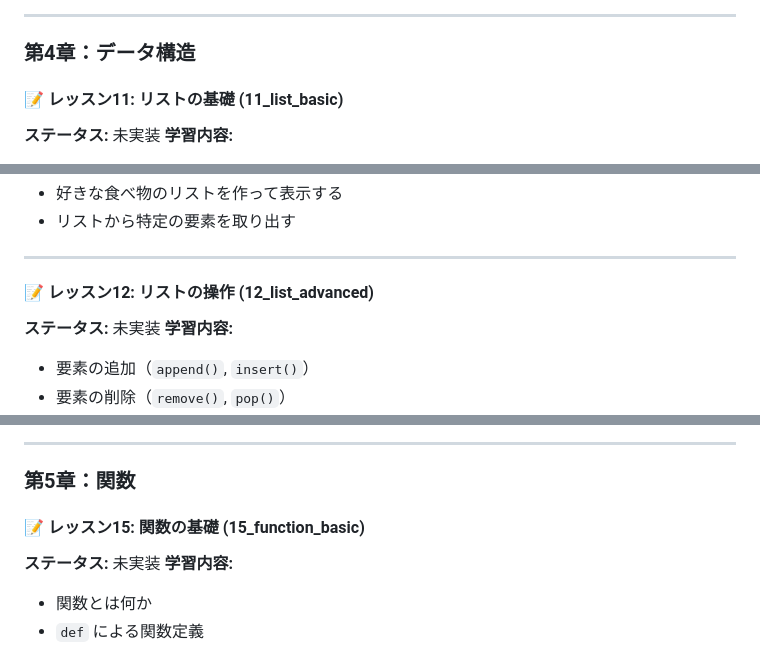
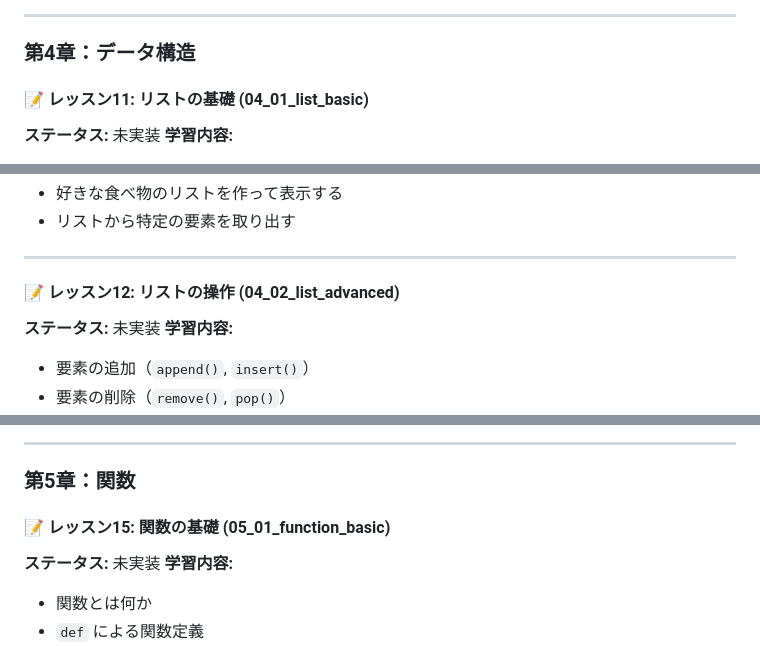
Before and after one commit to daixque/izm-python-dojo, a Markdown page: contents.md, 3 parts joined by grey strips. Rendered like a GitHub page.

```diff
--- a/contents.md
+++ b/contents.md
@@ -155,7 +155,7 @@
 
 ### 第4章：データ構造
 
-#### 📝 レッスン11: リストの基礎 (11_list_basic)
+#### 📝 レッスン11: リストの基礎 (04_01_list_basic)
 **ステータス:** 未実装
 **学習内容:**
 - リストとは何か
@@ -170,7 +170,7 @@
 
 ---
 
-#### 📝 レッスン12: リストの操作 (12_list_advanced)
+#### 📝 レッスン12: リストの操作 (04_02_list_advanced)
 **ステータス:** 未実装
 **学習内容:**
 - 要素の追加（`append()`, `insert()`）
@@ -216,7 +216,7 @@
 
 ### 第5章：関数
 
-#### 📝 レッスン15: 関数の基礎 (15_function_basic)
+#### 📝 レッスン15: 関数の基礎 (05_01_function_basic)
 **ステータス:** 未実装
 **学習内容:**
 - 関数とは何か
```
Also changed, not shown: other parts of contents.md (+14 -14 lines).
